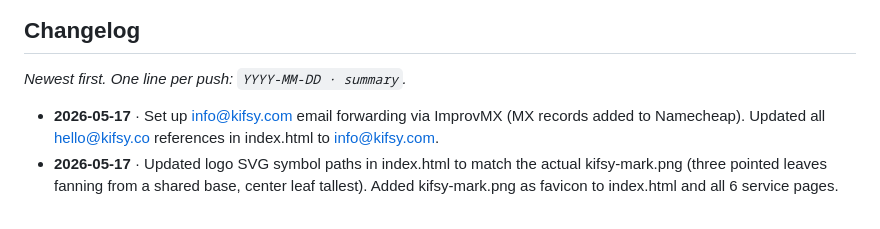
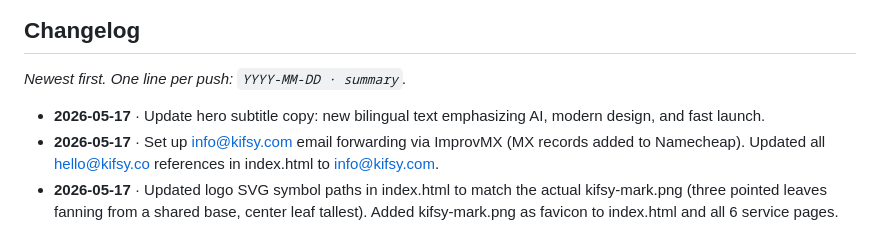
Before and after one commit to kifsy/HomeSiteKifsy, a Markdown page: CLAUDE.md, the part around the change. Rendered like a GitHub page.

Commit message:
Update changelog for hero subtitle copy change

```diff
--- a/CLAUDE.md
+++ b/CLAUDE.md
@@ -127,6 +127,7 @@ When adding new components: include keyboard support, `aria-label` for icon butt
 
 _Newest first. One line per push: `YYYY-MM-DD · summary`._
 
+- **2026-05-17** · Update hero subtitle copy: new bilingual text emphasizing AI, modern design, and fast launch.
 - **2026-05-17** · Set up info@kifsy.com email forwarding via ImprovMX (MX records added to Namecheap). Updated all hello@kifsy.co references in index.html to info@kifsy.com.
 - **2026-05-17** · Updated logo SVG symbol paths in index.html to match the actual kifsy-mark.png (three pointed leaves fanning from a shared base, center leaf tallest). Added kifsy-mark.png as favicon to index.html and all 6 service pages.
 - **2026-05-17** · Split pricing into two plans: Starter (no SEO/Google Business) and Ads & Growth (from 350 NIS/month, includes SEO, Google Business, and Google Ads management).
```
